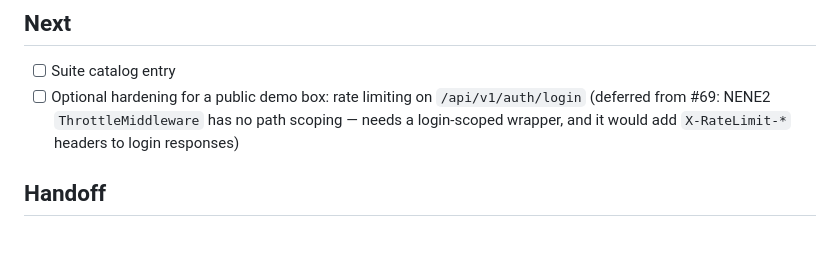
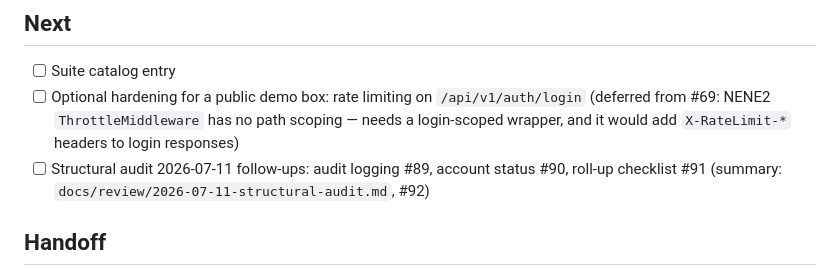
Before and after one commit to hideyukiMORI/nene-deal, a Markdown page: docs/todo/current.md, the part around one of its changes. GitHub-like rendering; blank space fills up the shorter version.

```diff
--- a/docs/todo/current.md
+++ b/docs/todo/current.md
@@ -52,6 +52,7 @@
 
 - [ ] Suite catalog entry
 - [ ] Optional hardening for a public demo box: rate limiting on `/api/v1/auth/login` (deferred from #69: NENE2 `ThrottleMiddleware` has no path scoping — needs a login-scoped wrapper, and it would add `X-RateLimit-*` headers to login responses)
+- [ ] Structural audit 2026-07-11 follow-ups: audit logging #89, account status #90, roll-up checklist #91 (summary: `docs/review/2026-07-11-structural-audit.md`, #92)
 
 ## Handoff
 
```
Also changed, not shown: other parts of docs/todo/current.md (+1 -1 lines), docs/review/2026-07-11-structural-audit.md (added, +66 -0 lines).
